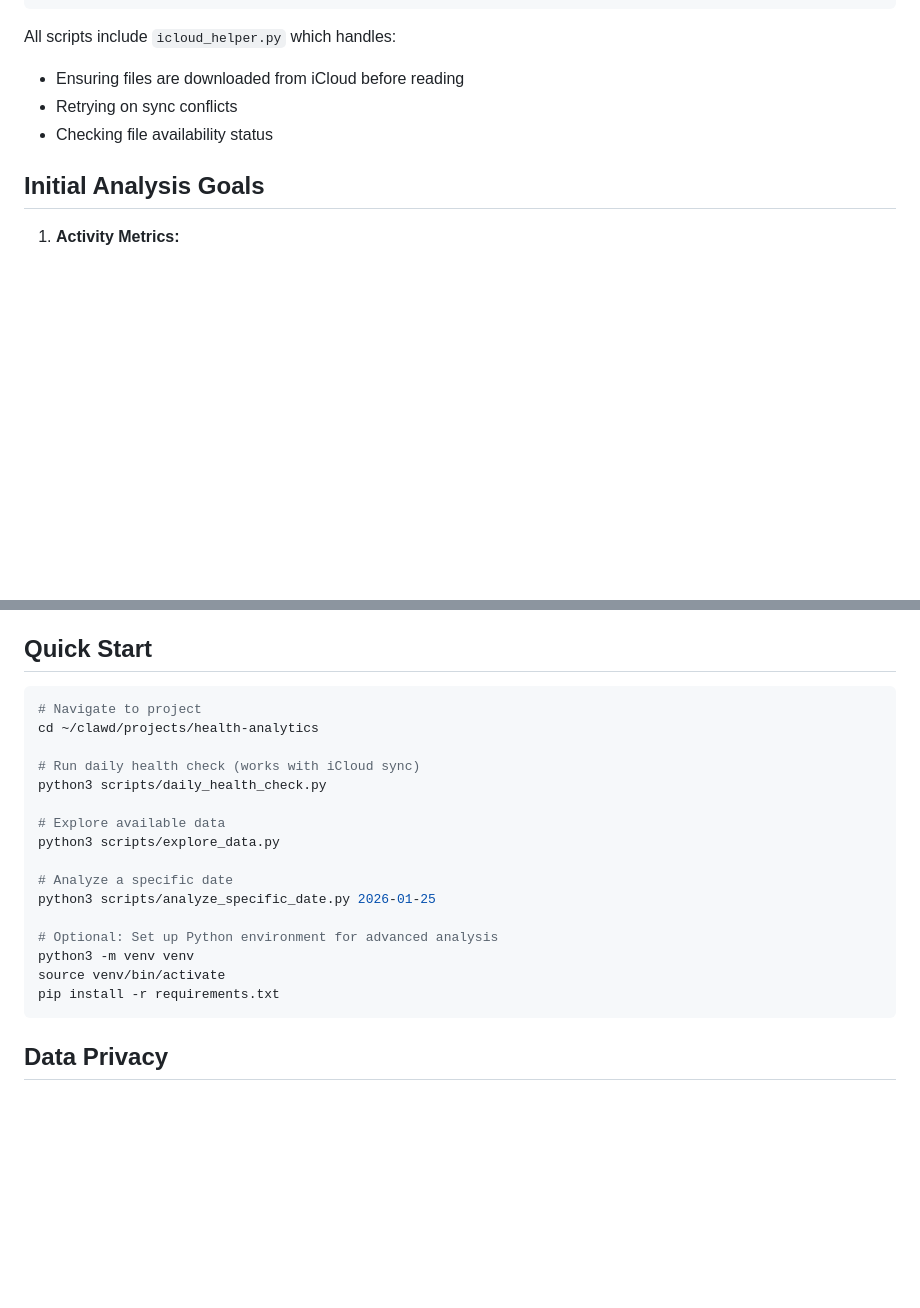
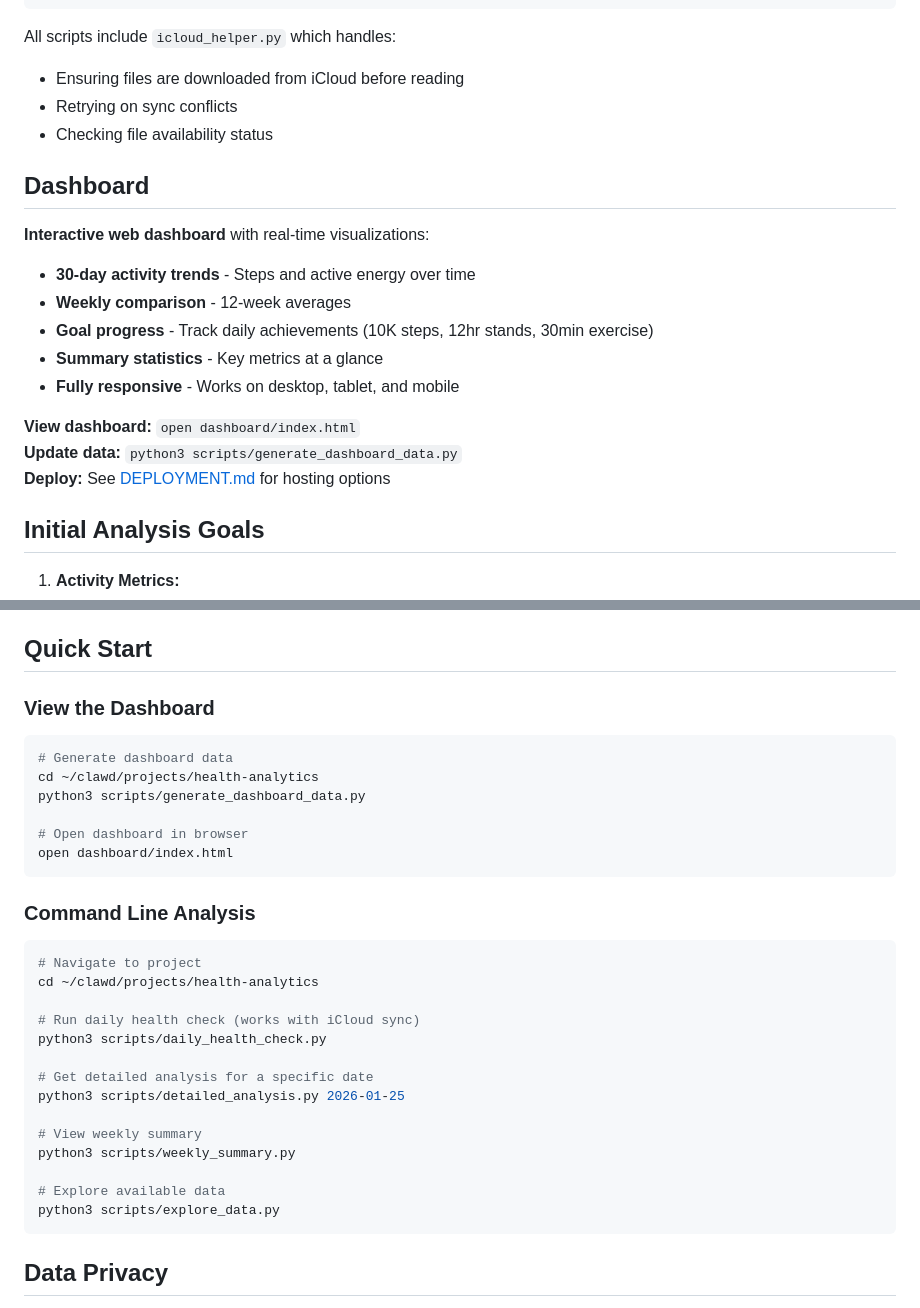
Before and after one commit to solstice035/health-analytics, a Markdown page: README.md, 2 parts joined by grey strips. GitHub-like rendering; blank space fills up the shorter version.

Commit message:
Update documentation for dashboard feature

````diff
--- a/README.md
+++ b/README.md
@@ -45,6 +45,20 @@ All scripts include `icloud_helper.py` which handles:
 - Retrying on sync conflicts
 - Checking file availability status
 
+## Dashboard
+
+**Interactive web dashboard** with real-time visualizations:
+
+- **30-day activity trends** - Steps and active energy over time
+- **Weekly comparison** - 12-week averages
+- **Goal progress** - Track daily achievements (10K steps, 12hr stands, 30min exercise)
+- **Summary statistics** - Key metrics at a glance
+- **Fully responsive** - Works on desktop, tablet, and mobile
+
+**View dashboard:** `open dashboard/index.html`
+**Update data:** `python3 scripts/generate_dashboard_data.py`
+**Deploy:** See [DEPLOYMENT.md](DEPLOYMENT.md) for hosting options
+
 ## Initial Analysis Goals
 
 1. **Activity Metrics:**
@@ -70,6 +84,19 @@ All scripts include `icloud_helper.py` which handles:
 
 ## Quick Start
 
+### View the Dashboard
+
+```bash
+# Generate dashboard data
+cd ~/clawd/projects/health-analytics
+python3 scripts/generate_dashboard_data.py
+
+# Open dashboard in browser
+open dashboard/index.html
+```
+
+### Command Line Analysis
+
 ```bash
 # Navigate to project
 cd ~/clawd/projects/health-analytics
@@ -77,16 +104,14 @@ cd ~/clawd/projects/health-analytics
 # Run daily health check (works with iCloud sync)
 python3 scripts/daily_health_check.py
 
+# Get detailed analysis for a specific date
+python3 scripts/detailed_analysis.py 2026-01-25
+
+# View weekly summary
+python3 scripts/weekly_summary.py
+
 # Explore available data
 python3 scripts/explore_data.py
-
-# Analyze a specific date
-python3 scripts/analyze_specific_date.py 2026-01-25
-
-# Optional: Set up Python environment for advanced analysis
-python3 -m venv venv
-source venv/bin/activate
-pip install -r requirements.txt
 ```
 
 ## Data Privacy
````
